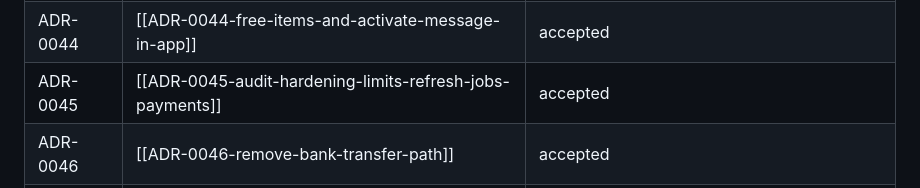
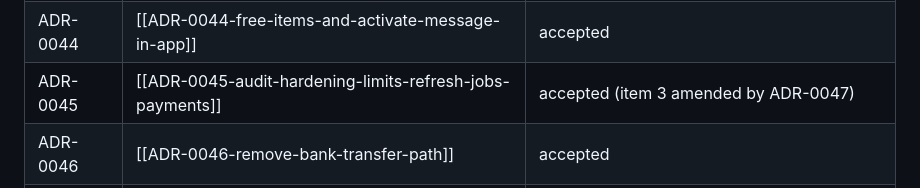
Before and after one commit to ganaagreg-cloud/Test-ongod, a Markdown page: docs/00-Index.md, the part around the change. GitHub-like rendering.

Commit message:
docs: index ADR-0045 status note
Co-Authored-By: Claude Sonnet 5.5 <noreply@anthropic.com>

```diff
--- a/docs/00-Index.md
+++ b/docs/00-Index.md
@@ -66,7 +66,7 @@ tags: [index]
 | ADR-0042 | [[ADR-0042-content-organisation-and-publish-push]]        | accepted                                           |
 | ADR-0043 | [[ADR-0043-allow-free-users-and-free-content]]            | accepted                                           |
 | ADR-0044 | [[ADR-0044-free-items-and-activate-message-in-app]]       | accepted                                           |
-| ADR-0045 | [[ADR-0045-audit-hardening-limits-refresh-jobs-payments]] | accepted                                           |
+| ADR-0045 | [[ADR-0045-audit-hardening-limits-refresh-jobs-payments]] | accepted (item 3 amended by ADR-0047)              |
 | ADR-0046 | [[ADR-0046-remove-bank-transfer-path]]                    | accepted                                           |
 | ADR-0047 | [[ADR-0047-wire-payment-sync-window]]                     | accepted                                           |
 
```
